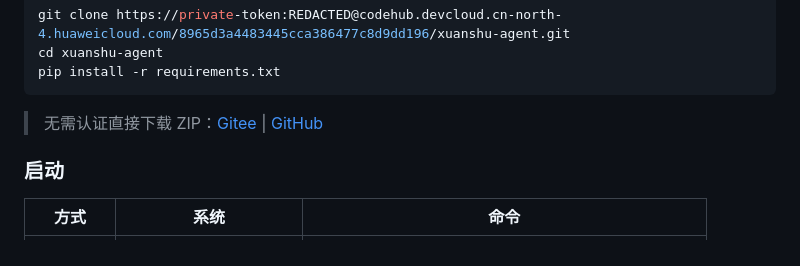
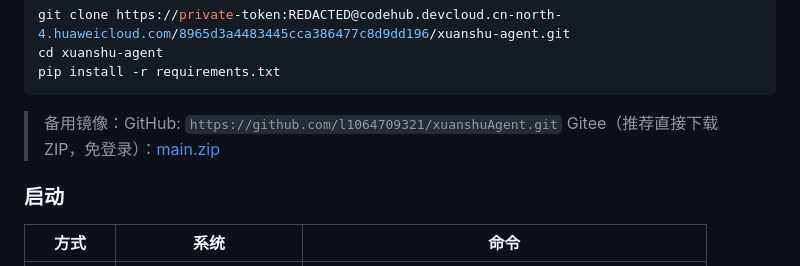
Before and after one commit to l1064709321/xuanshuAgent, a Markdown page: README.md, the part around the change. GitHub-like rendering.

Commit message:
docs: GitHub保留git clone，Gitee推荐ZIP下载

````diff
--- a/README.md
+++ b/README.md
@@ -27,7 +27,8 @@ cd xuanshu-agent
 pip install -r requirements.txt
 ```
 
-> 无需认证直接下载 ZIP：[Gitee](https://gitee.com/l1064709321/xuanshuAgent/repository/archive/main.zip) | [GitHub](https://github.com/l1064709321/xuanshuAgent/archive/refs/heads/main.zip)
+> 备用镜像：GitHub: `https://github.com/l1064709321/xuanshuAgent.git`
+> Gitee（推荐直接下载 ZIP，免登录）：[main.zip](https://gitee.com/l1064709321/xuanshuAgent/repository/archive/main.zip)
 
 ### 启动
 
````
